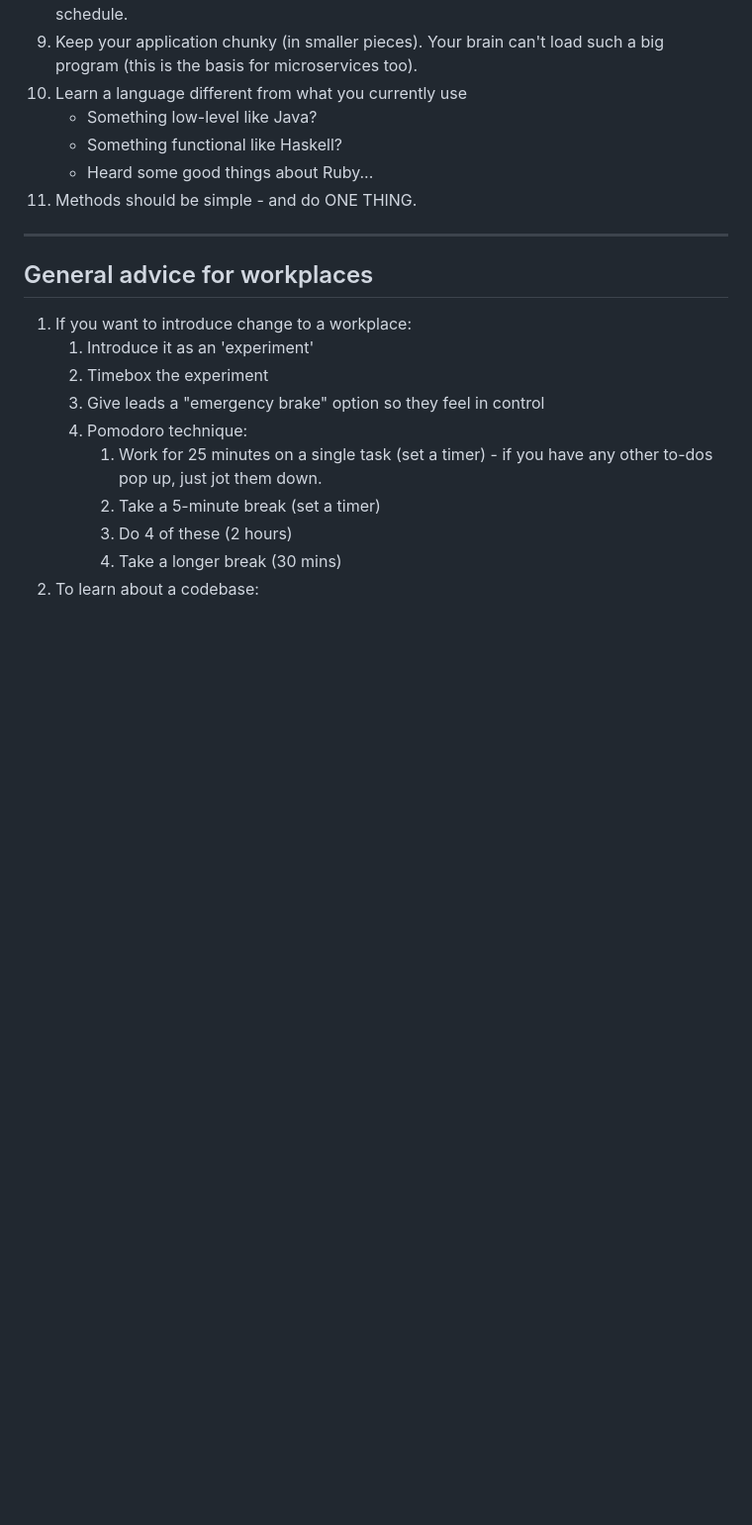
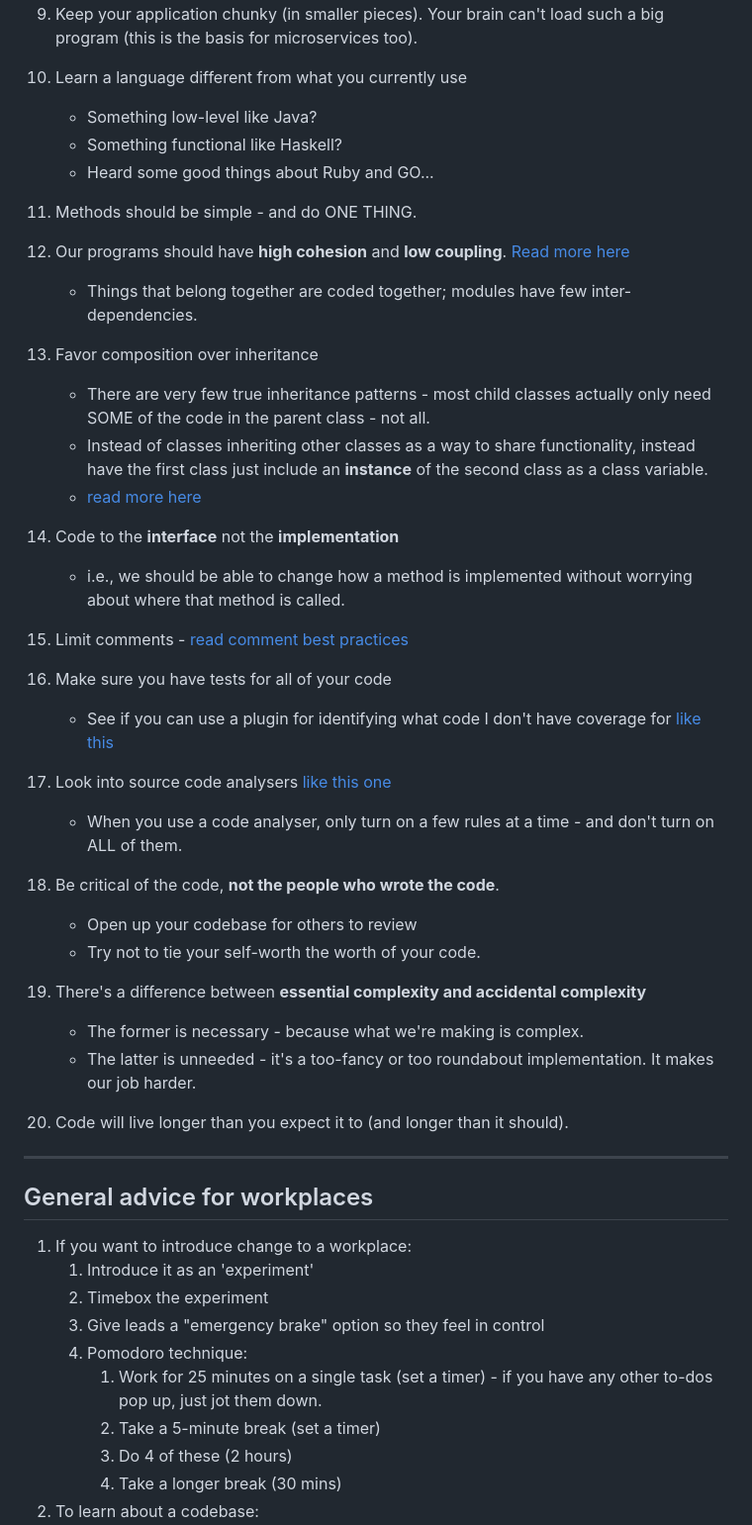
Before and after one commit to kstine93/trainings, a Markdown page: software_engineering/OReilly_FundamentalsOfEngineering/notes.md, the part around the change. Shown at 99% size. Rendered like a GitHub page; blank space fills up the shorter version.

Commit message:
Added new notes from training. Removed slides file as it was quite large and mostly empty

```diff
--- a/software_engineering/OReilly_FundamentalsOfEngineering/notes.md
+++ b/software_engineering/OReilly_FundamentalsOfEngineering/notes.md
@@ -50,8 +50,29 @@ Starting May 23, 2023
 10. Learn a language different from what you currently use
     - Something low-level like Java?
     - Something functional like Haskell?
-    - Heard some good things about Ruby...
+    - Heard some good things about Ruby and GO...
 11. Methods should be simple - and do ONE THING.
+12. Our programs should have **high cohesion** and **low coupling**. [Read more here](https://medium.com/clarityhub/low-coupling-high-cohesion-3610e35ac4a6)
+    - Things that belong together are coded together; modules have few inter-dependencies.
+13. Favor composition over inheritance
+    - There are very few true inheritance patterns - most child classes actually only need SOME of the code in the parent class - not all.
+    - Instead of classes inheriting other classes as a way to share functionality, instead have the first class just include an **instance** of the second class as a class variable.
+    - [read more here](https://medium.com/geekculture/composition-over-inheritance-7faed1628595)
+14. Code to the **interface** not the **implementation**
+    - i.e., we should be able to change how a method is implemented without worrying about where that method is called.
+15. Limit comments - [read comment best practices](https://stackoverflow.blog/2021/12/23/best-practices-for-writing-code-comments/)
+
+16. Make sure you have tests for all of your code
+    - See if you can use a plugin for identifying what code I don't have coverage for [like this](https://marketplace.visualstudio.com/items?itemName=markis.code-coverage)
+17. Look into source code analysers [like this one](https://quintagroup.com/cms/python/pylint#)
+    - When you use a code analyser, only turn on a few rules at a time - and don't turn on ALL of them.
+18. Be critical of the code, **not the people who wrote the code**.
+    - Open up your codebase for others to review
+    - Try not to tie your self-worth the worth of your code.
+19. There's a difference between **essential complexity and accidental complexity**
+    - The former is necessary - because what we're making is complex.
+    - The latter is unneeded - it's a too-fancy or too roundabout implementation. It makes our job harder.
+20. Code will live longer than you expect it to (and longer than it should).
 
 ---
 
```
